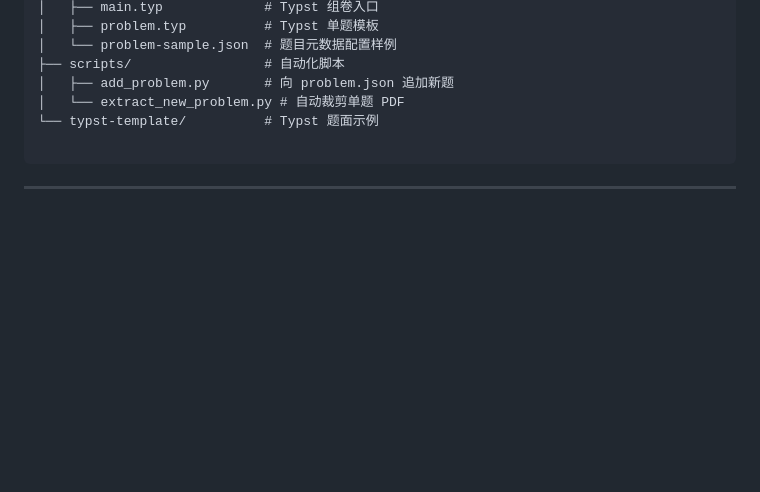
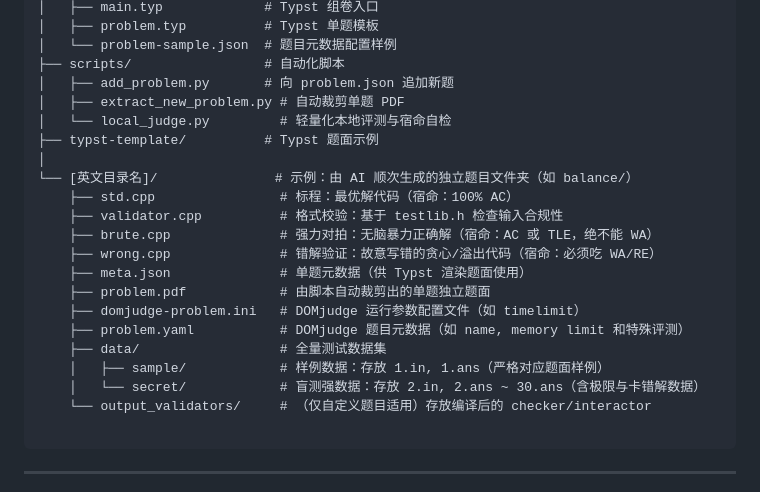
Before and after one commit to greenthree/ProbHub-skill, a Markdown page: README.md, the part around the change. Rendered like a GitHub page; blank space fills up the shorter version.

Commit message:
update:sandbox

````diff
--- a/README.md
+++ b/README.md
@@ -99,8 +99,23 @@ ProbHub/
 │   └── problem-sample.json  # 题目元数据配置样例
 ├── scripts/                 # 自动化脚本
 │   ├── add_problem.py       # 向 problem.json 追加新题
-│   └── extract_new_problem.py # 自动裁剪单题 PDF
-└── typst-template/          # Typst 题面示例
+│   ├── extract_new_problem.py # 自动裁剪单题 PDF
+│   └── local_judge.py         # 轻量化本地评测与宿命自检
+├── typst-template/          # Typst 题面示例
+│
+└── [英文目录名]/               # 示例：由 AI 顺次生成的独立题目文件夹（如 balance/）
+    ├── std.cpp                # 标程：最优解代码（宿命：100% AC）
+    ├── validator.cpp          # 格式校验：基于 testlib.h 检查输入合规性
+    ├── brute.cpp              # 强力对拍：无脑暴力正确解（宿命：AC 或 TLE，绝不能 WA）
+    ├── wrong.cpp              # 错解验证：故意写错的贪心/溢出代码（宿命：必须吃 WA/RE）
+    ├── meta.json              # 单题元数据（供 Typst 渲染题面使用）
+    ├── problem.pdf            # 由脚本自动裁剪出的单题独立题面
+    ├── domjudge-problem.ini   # DOMjudge 运行参数配置文件（如 timelimit）
+    ├── problem.yaml           # DOMjudge 题目元数据（如 name, memory limit 和特殊评测）
+    ├── data/                  # 全量测试数据集
+    │   ├── sample/            # 样例数据：存放 1.in, 1.ans（严格对应题面样例）
+    │   └── secret/            # 盲测强数据：存放 2.in, 2.ans ~ 30.ans（含极限与卡错解数据）
+    └── output_validators/     # （仅自定义题目适用）存放编译后的 checker/interactor
 
 ```
 
````
